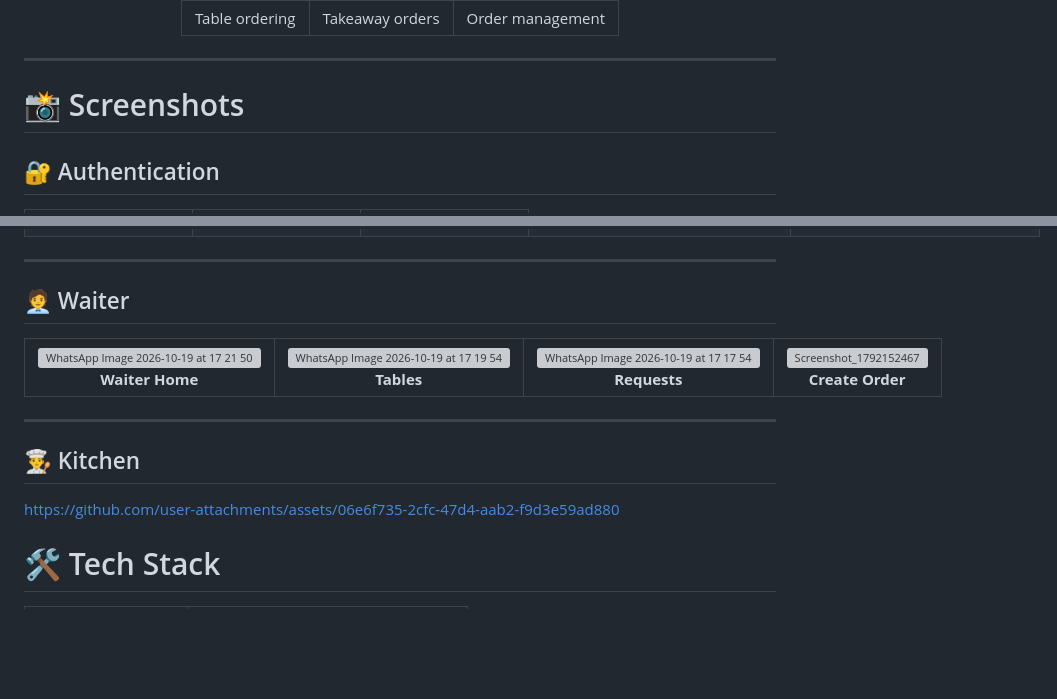
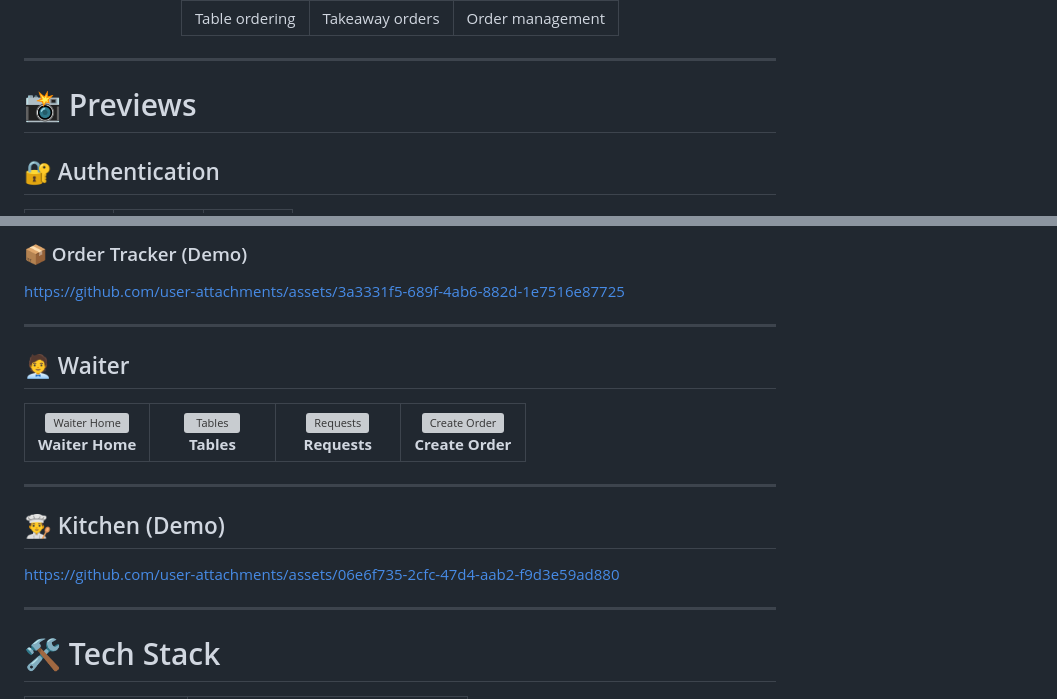
Before and after one commit to Abdo-mohamed727/DineFlow, a Markdown page: README.md, 2 parts joined by grey strips. Rendered like a GitHub page; blank space fills up the shorter version; grey boxes are pictures that could not be loaded.

Commit message:
Revise README with previews and tech stack updates
Updated screenshots section to previews and improved formatting. Added demo links and refined tech stack presentation.

```diff
--- a/README.md
+++ b/README.md
@@ -57,7 +57,7 @@ The application provides a complete digital ordering experience for customers wh
 
 ---
 
-# 📸 Screenshots
+# 📸 Previews
 
 ## 🔐 Authentication
 
@@ -147,6 +126,12 @@ The application provides a complete digital ordering experience for customers wh
     </td>
   </tr>
 </table>
+
+### 📦 Order Tracker (Demo)
+
+<!-- Bare link on its own line: GitHub renders it as a video player -->
+
+https://github.com/user-attachments/assets/3a3331f5-689f-4ab6-882d-1e7516e87725
 
 ---
 
@@ -154,37 +139,32 @@ The application provides a complete digital ordering experience for customers wh
 
 <table>
   <tr>
-    <td align="center">
-      <img width="720" height="1600" alt="WhatsApp Image 2026-10-19 at 17 21 50" src="https://github.com/user-attachments/assets/91d47c42-f114-49cc-9a5b-b80382d1c919" />
-  <br/>
-      <strong>Waiter Home</strong>
+    <td align="center" width="25%">
+      <img src="https://github.com/user-attachments/assets/91d47c42-f114-49cc-9a5b-b80382d1c919" alt="Waiter Home" width="200"/>
+      <br/><strong>Waiter Home</strong>
     </td>
-    <td align="center">
-     <img width="720" height="1600" alt="WhatsApp Image 2026-10-19 at 17 19 54" src="https://github.com/user-attachments/assets/b2667df5-230b-4ab6-9b4a-5a0cc6e71f40" />
- <br/>
-      <strong>Tables</strong>
+    <td align="center" width="25%">
+      <img src="https://github.com/user-attachments/assets/b2667df5-230b-4ab6-9b4a-5a0cc6e71f40" alt="Tables" width="200"/>
+      <br/><strong>Tables</strong>
     </td>
-    <td align="center">
-      <img width="720" height="1600" alt="WhatsApp Image 2026-10-19 at 17 17 54" src="https://github.com/user-attachments/assets/c94d5295-9233-4728-858a-54594a7e442c" />
-<br/>
-      <strong>Requests</strong>
+    <td align="center" width="25%">
+      <img src="https://github.com/user-attachments/assets/c94d5295-9233-4728-858a-54594a7e442c" alt="Requests" width="200"/>
+      <br/><strong>Requests</strong>
     </td>
-    <td align="center">
-       <img width="720" height="1600" alt="Screenshot_1792152467" src="https://github.com/user-attachments/assets/3c444abb-2d72-43c3-9ab6-697cf7544ecd" />
-
-<br/>
-      <strong>Create Order</strong>
+    <td align="center" width="25%">
+      <img src="https://github.com/user-attachments/assets/3c444abb-2d72-43c3-9ab6-697cf7544ecd" alt="Create Order" width="200"/>
+      <br/><strong>Create Order</strong>
     </td>
   </tr>
 </table>
 
 ---
 
-## 👨‍🍳 Kitchen
-
+## 👨‍🍳 Kitchen (Demo)
 
 https://github.com/user-attachments/assets/06e6f735-2cfc-47d4-aab2-f9d3e59ad880
 
+---
 
 # 🛠️ Tech Stack
 
```
Also changed, not shown: other parts of README.md (+63 -112 lines).
